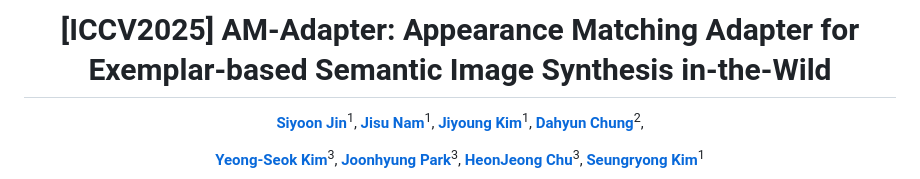
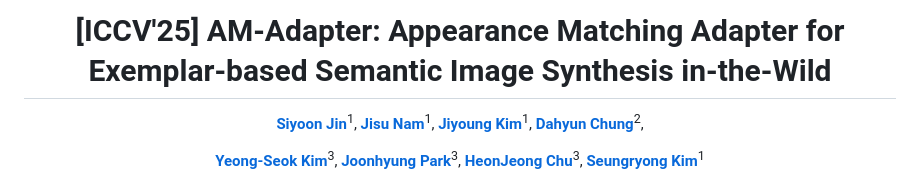
Before and after one commit to cvlab-kaist/AM-Adapter, a Markdown page: README.md, the part around the change. Drawn GitHub-style.

Commit message:
fix:readme

```diff
--- a/README.md
+++ b/README.md
@@ -1,6 +1,6 @@
 
 <div align="center">
-<h1> [ICCV2025] AM-Adapter: Appearance Matching Adapter for Exemplar-based Semantic Image Synthesis in-the-Wild </h1>
+<h1> [ICCV'25] AM-Adapter: Appearance Matching Adapter for Exemplar-based Semantic Image Synthesis in-the-Wild </h1>
 
 
 [**Siyoon Jin**](https://scholar.google.com/citations?user=rXRHxkwAAAAJ&hl=ko&oi=ao)<sup>1</sup>, [**Jisu Nam**](https://scholar.google.com/citations?user=xakYe8MAAAAJ&hl=en)<sup>1</sup>, [**Jiyoung Kim**](https://scholar.google.co.kr/citations?user=DqG-ybIAAAAJ&hl=ko)<sup>1</sup>, [**Dahyun Chung**](https://scholar.google.com/citations?user=EU52riMAAAAJ&hl=ko&oi=sra)<sup>2</sup>,
```
